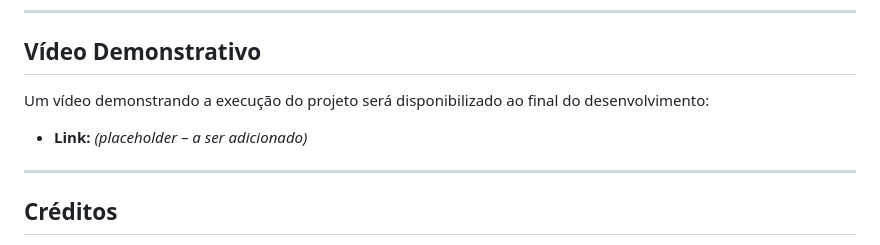
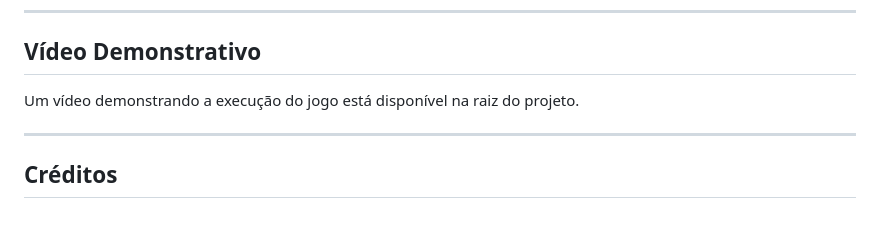
Before and after one commit to iandomingos777/Beyond-The-Abduction-3D, a Markdown page: README.md, the part around the change. Rendered like a GitHub page; blank space fills up the shorter version.

```diff
--- a/README.md
+++ b/README.md
@@ -197,9 +197,7 @@ http://localhost:8000
 
 ## Vídeo Demonstrativo
 
-Um vídeo demonstrando a execução do projeto será disponibilizado ao final do desenvolvimento:
-
-- **Link:** _(placeholder – a ser adicionado)_
+Um vídeo demonstrando a execução do jogo está disponível na raiz do projeto.
 
 ---
 
```
